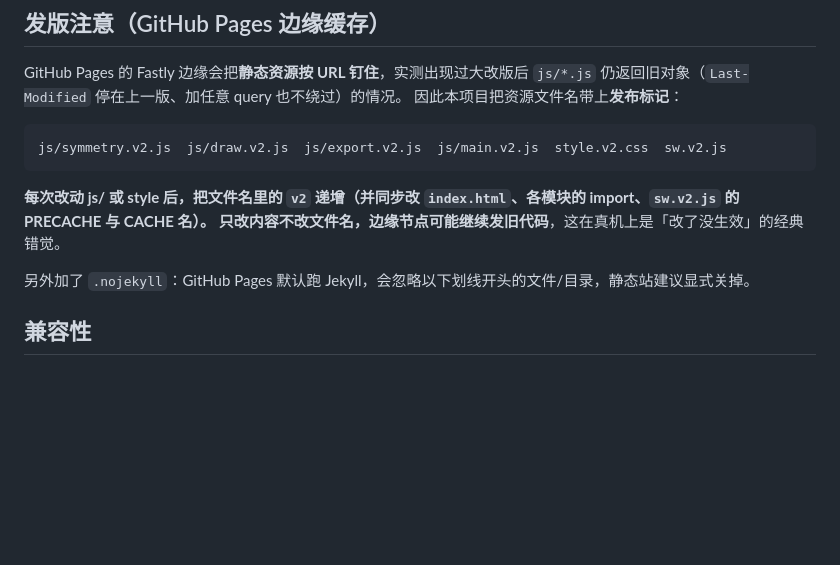
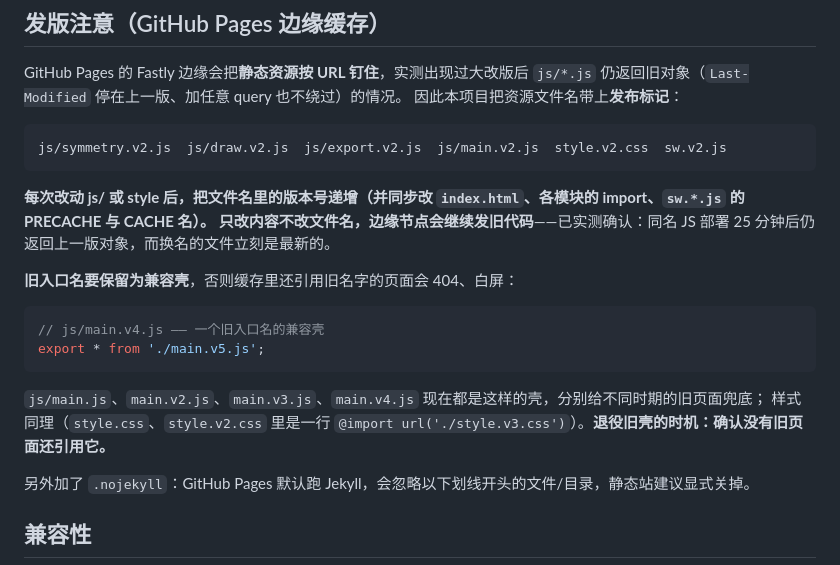
Before and after one commit to msqbhdz/papercut-web, a Markdown page: README.md, the part around the change. Rendered like a GitHub page; blank space fills up the shorter version.

Commit message:
docs: 记录兼容壳约定与「同名 JS 会被边缘钉住」的实测结论

````diff
--- a/README.md
+++ b/README.md
@@ -101,8 +101,18 @@ GitHub Pages 的 Fastly 边缘会把**静态资源按 URL 钉住**，实测出
 js/symmetry.v2.js  js/draw.v2.js  js/export.v2.js  js/main.v2.js  style.v2.css  sw.v2.js
 ```
 
-**每次改动 js/ 或 style 后，把文件名里的 `v2` 递增（并同步改 `index.html`、各模块的 import、`sw.v2.js` 的 PRECACHE 与 CACHE 名）。
-只改内容不改文件名，边缘节点可能继续发旧代码**，这在真机上是「改了没生效」的经典错觉。
+**每次改动 js/ 或 style 后，把文件名里的版本号递增（并同步改 `index.html`、各模块的 import、`sw.*.js` 的 PRECACHE 与 CACHE 名）。
+只改内容不改文件名，边缘节点会继续发旧代码**——已实测确认：同名 JS 部署 25 分钟后仍返回上一版对象，而换名的文件立刻是最新的。
+
+**旧入口名要保留为兼容壳**，否则缓存里还引用旧名字的页面会 404、白屏：
+
+```js
+// js/main.v4.js —— 一个旧入口名的兼容壳
+export * from './main.v5.js';
+```
+
+`js/main.js`、`main.v2.js`、`main.v3.js`、`main.v4.js` 现在都是这样的壳，分别给不同时期的旧页面兜底；
+样式同理（`style.css`、`style.v2.css` 里是一行 `@import url('./style.v3.css')`）。**退役旧壳的时机：确认没有旧页面还引用它。**
 
 另外加了 `.nojekyll`：GitHub Pages 默认跑 Jekyll，会忽略以下划线开头的文件/目录，静态站建议显式关掉。
 
````
